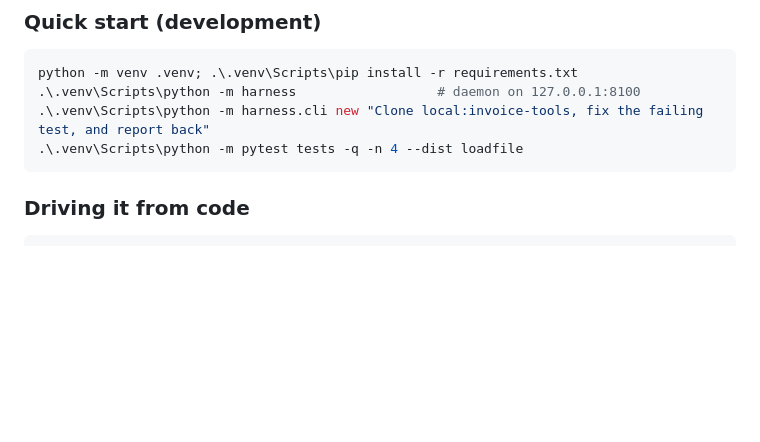
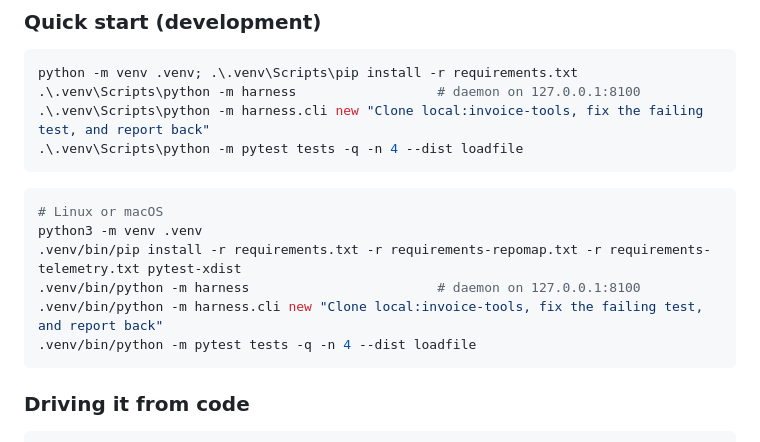
Before and after one commit to dflippojr/agent-harness, a Markdown page: README.md, the part around the change. Rendered like a GitHub page; blank space fills up the shorter version.

Commit message:
README: bash commands beside the PowerShell quick start (#893) (#907)
The development quick start gave PowerShell only, so a Linux or macOS
developer had nothing to copy. Add a bash block with the same five steps
(venv, install, daemon, a first session, tests), as Install already does.

The bash install also adds the requirements the test line needs, the
same set CI's test-py313 job installs: repomap, telemetry and pytest-xdist
(pytest -n 4 needs xdist, which requirements.txt does not list).

The PowerShell block is unchanged; it has the same xdist gap and needs
Windows to verify.


Claude-Session: https://claude.ai/code/session_01K5tzkRCZVNsJthDwu4iFv1

Co-authored-by: dflippojr-workers[bot] <343254483+dflippojr-workers[bot]@users.noreply.github.com>
Co-authored-by: Claude Haiku 5.5 <noreply@anthropic.com>

````diff
--- a/README.md
+++ b/README.md
@@ -309,6 +309,15 @@ python -m venv .venv; .\.venv\Scripts\pip install -r requirements.txt
 .\.venv\Scripts\python -m pytest tests -q -n 4 --dist loadfile
 ```
 
+```bash
+# Linux or macOS
+python3 -m venv .venv
+.venv/bin/pip install -r requirements.txt -r requirements-repomap.txt -r requirements-telemetry.txt pytest-xdist
+.venv/bin/python -m harness                        # daemon on 127.0.0.1:8100
+.venv/bin/python -m harness.cli new "Clone local:invoice-tools, fix the failing test, and report back"
+.venv/bin/python -m pytest tests -q -n 4 --dist loadfile
+```
+
 ### Driving it from code
 
 ```python
````
